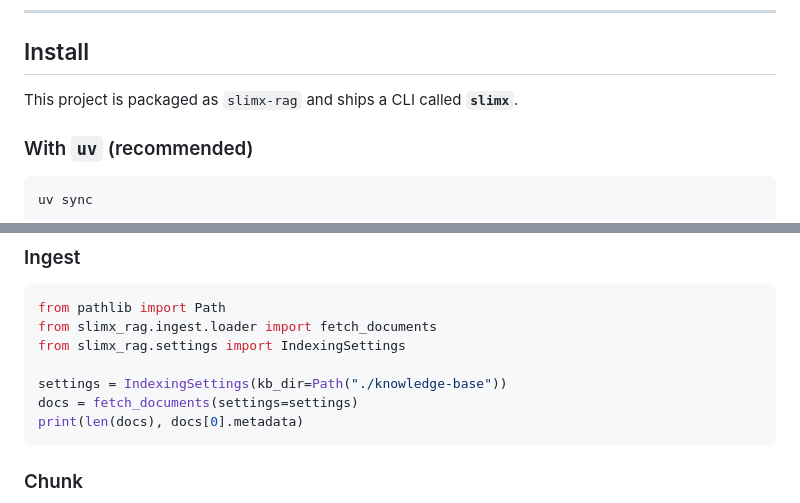
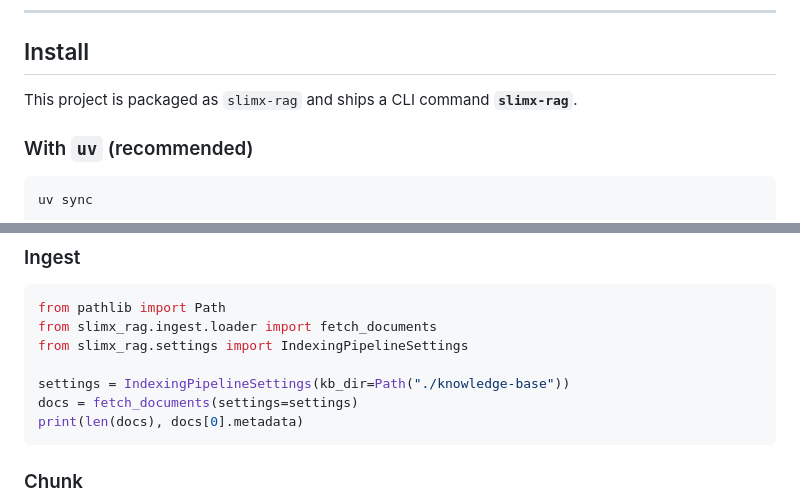
Before and after one commit to slimx-ai/SlimX-RAG, a Markdown page: README.md, 2 parts joined by grey strips. GitHub-like rendering.

Commit message:
fix: correct the names of the CLI command and the IndexingPipelineSettings

````diff
--- a/README.md
+++ b/README.md
@@ -10,7 +10,7 @@ What’s implemented today:
 
 ## Install
 
-This project is packaged as `slimx-rag` and ships a CLI called **`slimx`**.
+This project is packaged as `slimx-rag` and ships a CLI command **`slimx-rag`**.
 
 ### With `uv` (recommended)
 
@@ -183,9 +183,9 @@ slimx-rag run --kb-dir ./knowledge-base --out-dir ./output \
 ```python
 from pathlib import Path
 from slimx_rag.ingest.loader import fetch_documents
-from slimx_rag.settings import IndexingSettings
+from slimx_rag.settings import IndexingPipelineSettings
 
-settings = IndexingSettings(kb_dir=Path("./knowledge-base"))
+settings = IndexingPipelineSettings(kb_dir=Path("./knowledge-base"))
 docs = fetch_documents(settings=settings)
 print(len(docs), docs[0].metadata)
 ```
````
